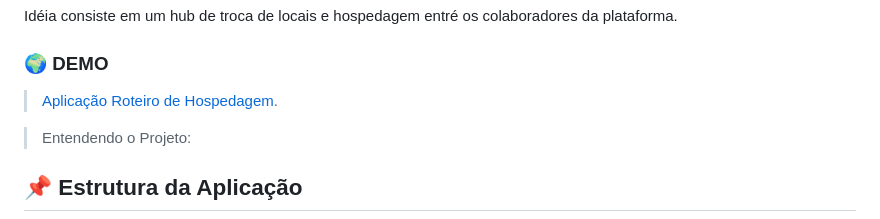
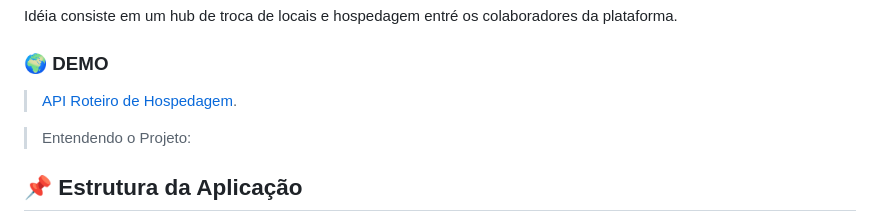
Before and after one commit to anjdric/sprint1-mvp-backend, a Markdown page: README.md, the part around the change. GitHub-like rendering.

```diff
--- a/README.md
+++ b/README.md
@@ -17,7 +17,7 @@ Sistema tem por objetivo facilitar o compartilhamento de locais e hotéis entre
 Idéia consiste em um hub de troca de locais e hospedagem entré os colaboradores da plataforma.
 
 ### 🌍 DEMO
-> [Aplicação Roteiro de Hospedagem](https://api.hotel-mvp.club).
+> [API Roteiro de Hospedagem](https://api.hotel-mvp.club).
 
 
 > Entendendo o Projeto:
```
